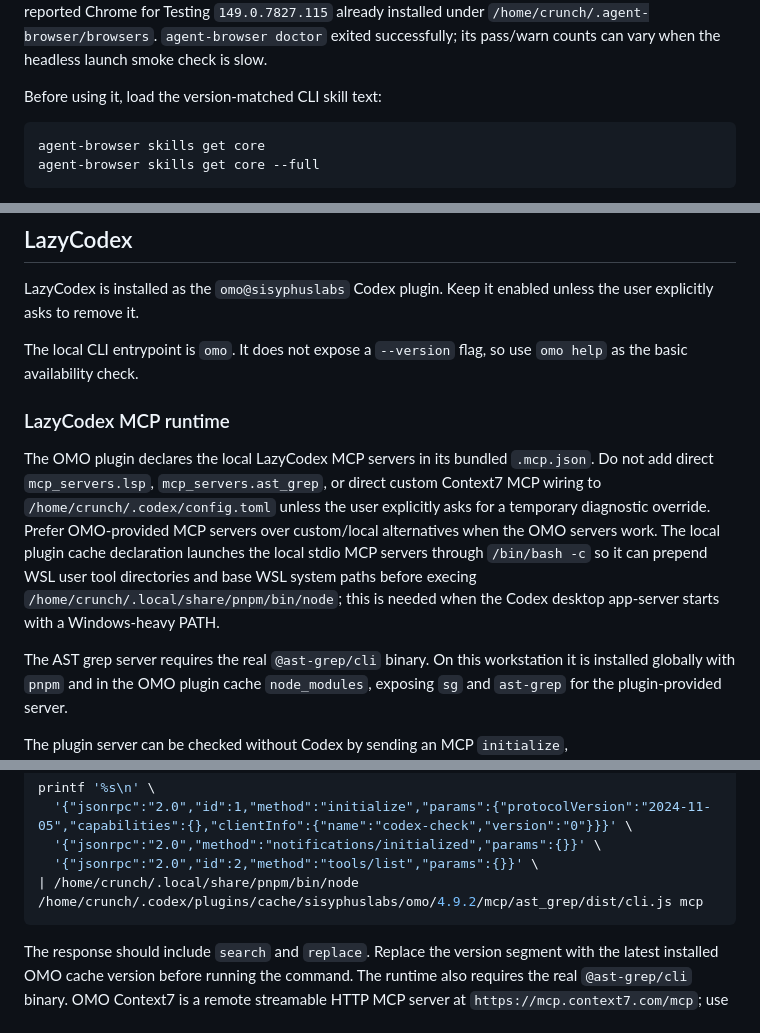
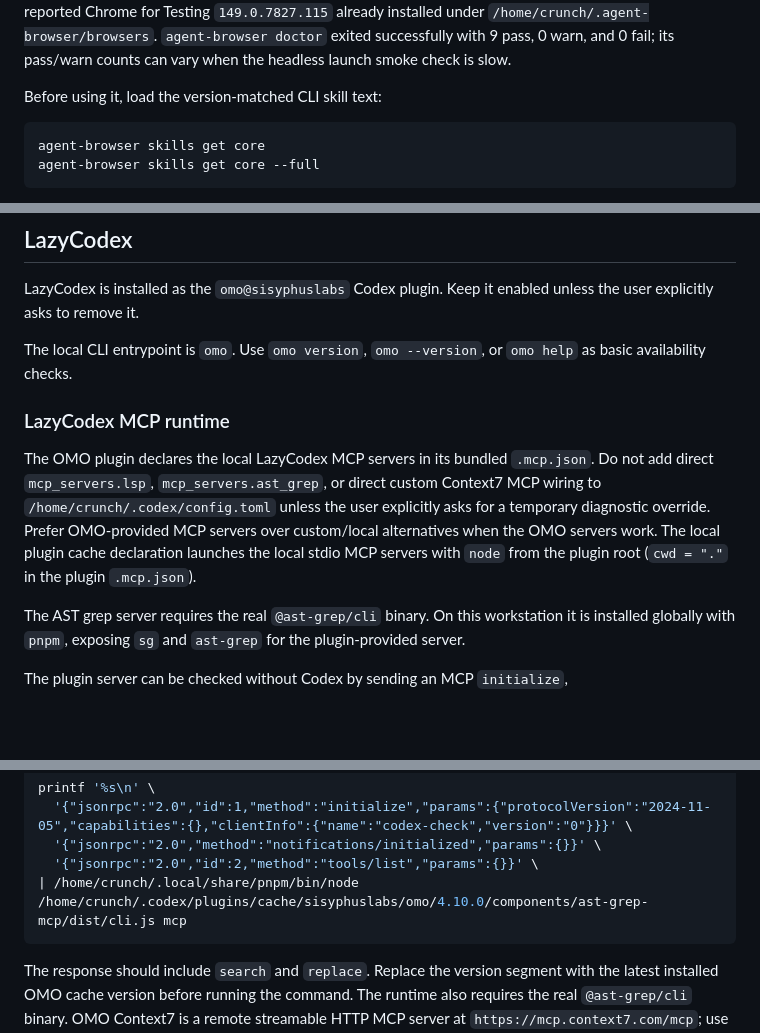
Before and after one commit to Hellfrosted/agents, a Markdown page: docs/codex-cli-tooling.md, 3 parts joined by grey strips. Drawn GitHub-style; blank space fills up the shorter version.

Commit message:
Update docs for agent-browser 0.28.0 and OMO paths

````diff
--- a/docs/codex-cli-tooling.md
+++ b/docs/codex-cli-tooling.md
@@ -273,7 +273,7 @@ The installed version verified on 2026-06-14 was `agent-browser 0.27.3`.
 `agent-browser install` reported Chrome for Testing `149.0.7827.115` already
 installed under `/home/crunch/.agent-browser/browsers`. `agent-browser doctor`
-exited successfully; its pass/warn counts can vary when the headless launch
-smoke check is slow.
+exited successfully with 9 pass, 0 warn, and 0 fail; its pass/warn counts can
+vary when the headless launch smoke check is slow.
 
 Before using it, load the version-matched CLI skill text:
 
@@ -336,8 +336,8 @@ unless the repository is enabled on CodSpeed.
 LazyCodex is installed as the `omo@sisyphuslabs` Codex plugin. Keep it enabled
 unless the user explicitly asks to remove it.
 
-The local CLI entrypoint is `omo`. It does not expose a `--version` flag, so
-use `omo help` as the basic availability check.
+The local CLI entrypoint is `omo`. Use `omo version`, `omo --version`, or
+`omo help` as basic availability checks.
 
 ### LazyCodex MCP runtime
 
@@ -347,13 +347,11 @@ direct custom Context7 MCP wiring to `/home/crunch/.codex/config.toml` unless
 the user explicitly asks for a temporary diagnostic override. Prefer
 OMO-provided MCP servers over custom/local alternatives when the OMO servers
 work. The local plugin cache declaration launches the local stdio MCP servers
-through `/bin/bash -c` so it can prepend WSL user tool directories and base WSL
-system paths before execing `/home/crunch/.local/share/pnpm/bin/node`; this is
-needed when the Codex desktop app-server starts with a Windows-heavy PATH.
+with `node` from the plugin root (`cwd = "."` in the plugin `.mcp.json`).
 
 The AST grep server requires the real `@ast-grep/cli` binary. On this
-workstation it is installed globally with `pnpm` and in the OMO plugin cache
-`node_modules`, exposing `sg` and `ast-grep` for the plugin-provided server.
+workstation it is installed globally with `pnpm`, exposing `sg` and `ast-grep`
+for the plugin-provided server.
 
 The plugin server can be checked without Codex by sending an MCP `initialize`,
 `notifications/initialized`, and `tools/list` sequence to the CLI. Use the
@@ -367,7 +365,7 @@ printf '%s\n' \
   '{"jsonrpc":"2.0","id":1,"method":"initialize","params":{"protocolVersion":"2024-11-05","capabilities":{},"clientInfo":{"name":"codex-check","version":"0"}}}' \
   '{"jsonrpc":"2.0","method":"notifications/initialized","params":{}}' \
   '{"jsonrpc":"2.0","id":2,"method":"tools/list","params":{}}' \
-| /home/crunch/.local/share/pnpm/bin/node /home/crunch/.codex/plugins/cache/sisyphuslabs/omo/4.9.2/mcp/ast_grep/dist/cli.js mcp
+| /home/crunch/.local/share/pnpm/bin/node /home/crunch/.codex/plugins/cache/sisyphuslabs/omo/4.10.0/components/ast-grep-mcp/dist/cli.js mcp
 ```
 
 <!-- markdownlint-enable MD013 -->
````
Also changed, not shown: other parts of docs/codex-cli-tooling.md (+4 -3 lines), skills/evo-end-to-end/SKILL.md (+3 -2 lines).
